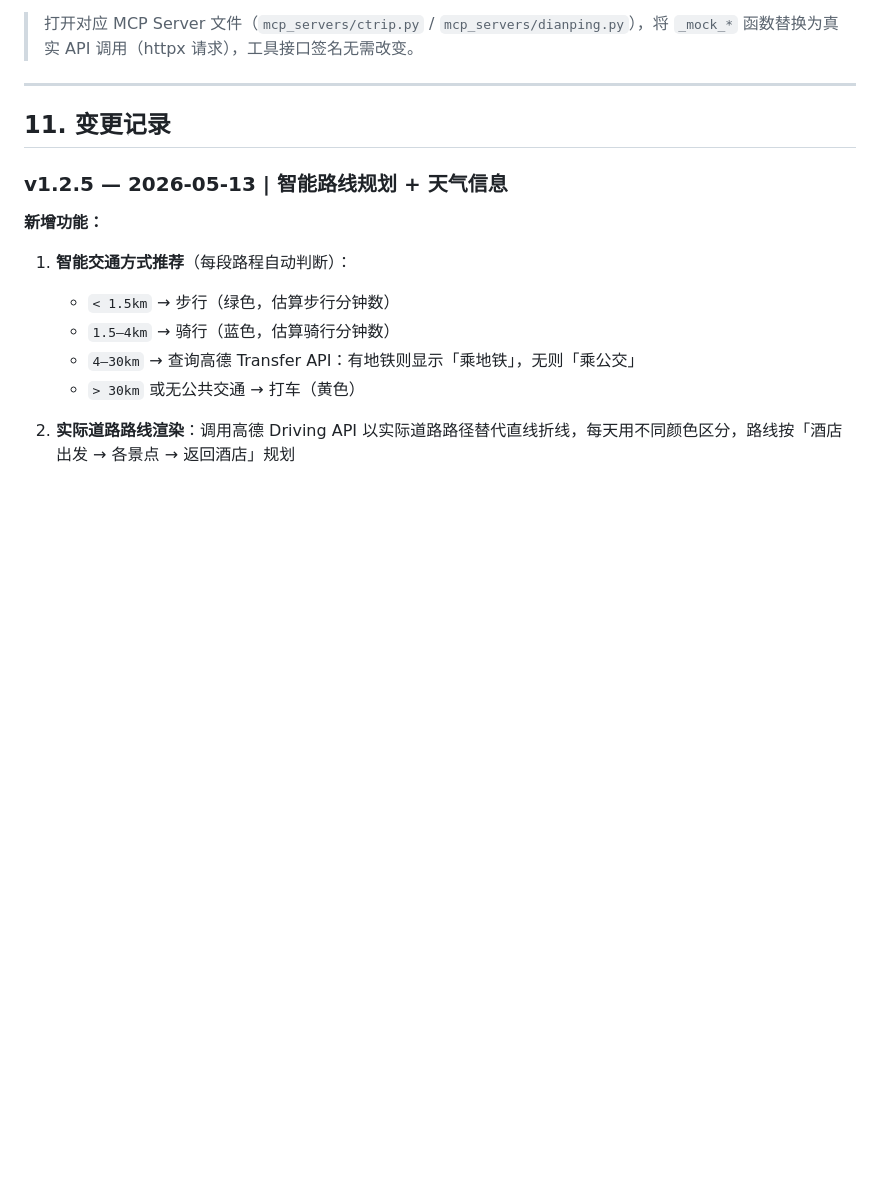
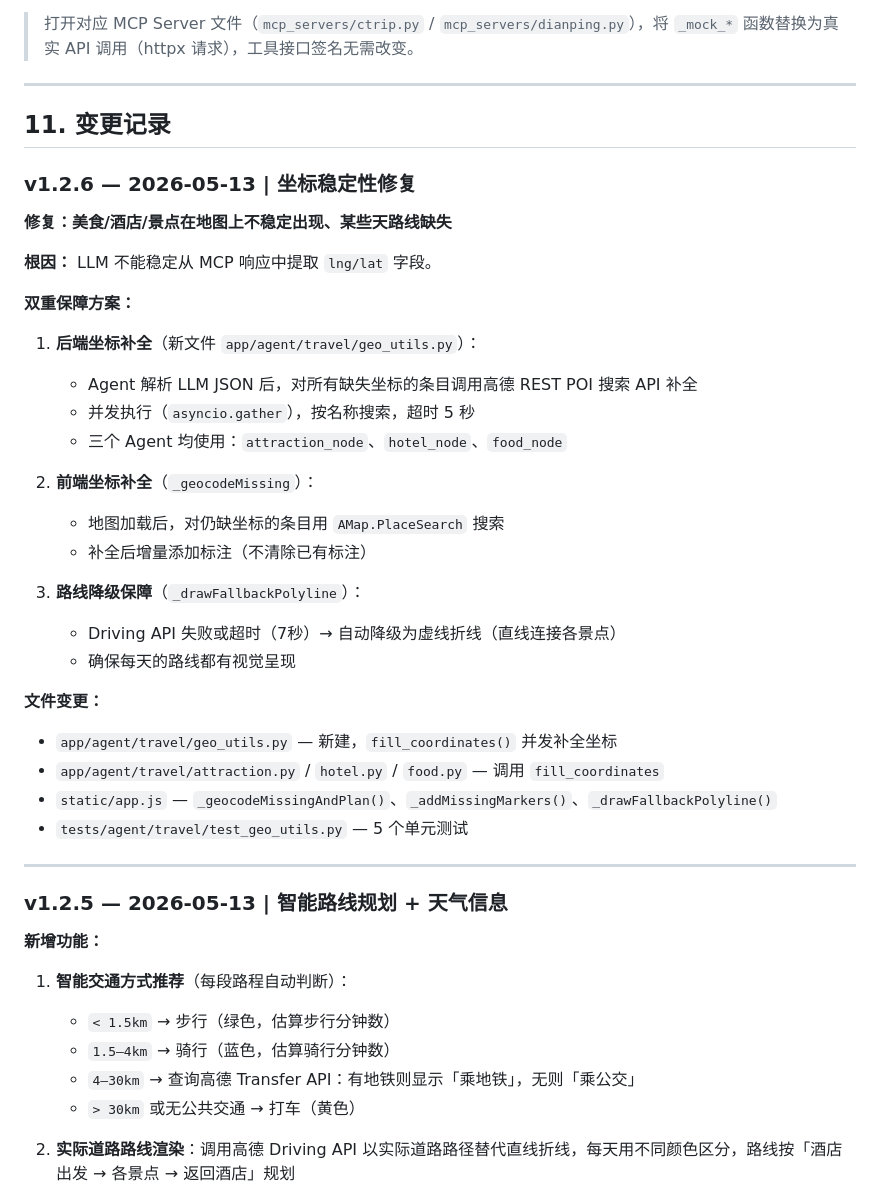
Before and after one commit to aswq22/Agent-trvel, a Markdown page: README_TRAVEL.md, the part around the change. Rendered like a GitHub page; blank space fills up the shorter version.

Commit message:
docs: update README_TRAVEL with v1.2.6 stability fix changelog

```diff
--- a/README_TRAVEL.md
+++ b/README_TRAVEL.md
@@ -743,6 +743,35 @@ uv run pytest tests/agent/travel/ tests/api/ tests/db/ -v
 
 ## 11. 变更记录
 
+### v1.2.6 — 2026-05-13 | 坐标稳定性修复
+
+**修复：美食/酒店/景点在地图上不稳定出现、某些天路线缺失**
+
+**根因：** LLM 不能稳定从 MCP 响应中提取 `lng/lat` 字段。
+
+**双重保障方案：**
+
+1. **后端坐标补全**（新文件 `app/agent/travel/geo_utils.py`）：
+   - Agent 解析 LLM JSON 后，对所有缺失坐标的条目调用高德 REST POI 搜索 API 补全
+   - 并发执行（`asyncio.gather`），按名称搜索，超时 5 秒
+   - 三个 Agent 均使用：`attraction_node`、`hotel_node`、`food_node`
+
+2. **前端坐标补全**（`_geocodeMissing`）：
+   - 地图加载后，对仍缺坐标的条目用 `AMap.PlaceSearch` 搜索
+   - 补全后增量添加标注（不清除已有标注）
+
+3. **路线降级保障**（`_drawFallbackPolyline`）：
+   - Driving API 失败或超时（7秒）→ 自动降级为虚线折线（直线连接各景点）
+   - 确保每天的路线都有视觉呈现
+
+**文件变更：**
+- `app/agent/travel/geo_utils.py` — 新建，`fill_coordinates()` 并发补全坐标
+- `app/agent/travel/attraction.py` / `hotel.py` / `food.py` — 调用 `fill_coordinates`
+- `static/app.js` — `_geocodeMissingAndPlan()`、`_addMissingMarkers()`、`_drawFallbackPolyline()`
+- `tests/agent/travel/test_geo_utils.py` — 5 个单元测试
+
+---
+
 ### v1.2.5 — 2026-05-13 | 智能路线规划 + 天气信息
 
 **新增功能：**
```
